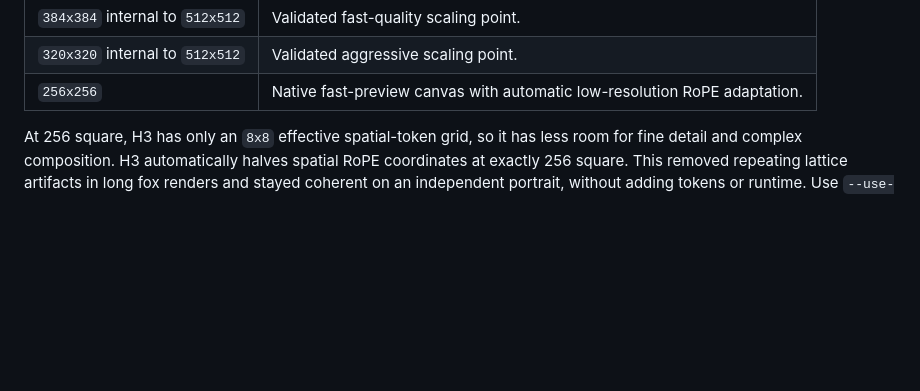
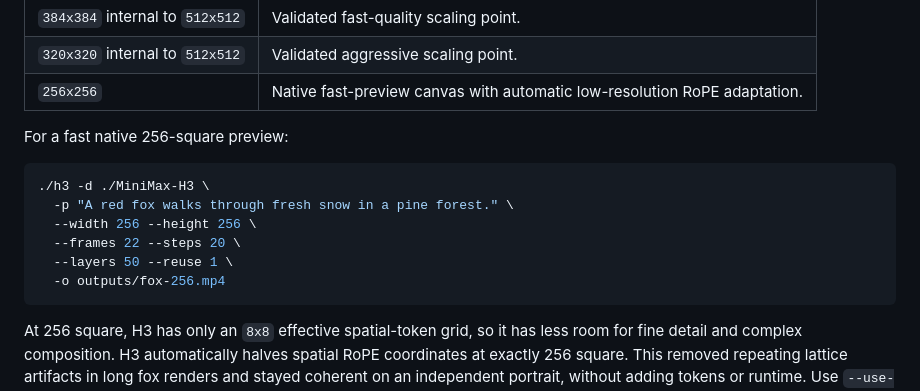
Before and after one commit to 0xSufi/h3.c, a Markdown page: README.md, the part around the change. Rendered like a GitHub page; blank space fills up the shorter version.

Commit message:
Document native 256 preview generation

````diff
--- a/README.md
+++ b/README.md
@@ -239,6 +239,17 @@ that every tiny canvas has good model quality. H3-Base is a 768p model.
 | `384x384` internal to `512x512` | Validated fast-quality scaling point. |
 | `320x320` internal to `512x512` | Validated aggressive scaling point. |
 | `256x256` | Native fast-preview canvas with automatic low-resolution RoPE adaptation. |
+
+For a fast native 256-square preview:
+
+```sh
+./h3 -d ./MiniMax-H3 \
+  -p "A red fox walks through fresh snow in a pine forest." \
+  --width 256 --height 256 \
+  --frames 22 --steps 20 \
+  --layers 50 --reuse 1 \
+  -o outputs/fox-256.mp4
+```
 
 At 256 square, H3 has only an `8x8` effective spatial-token grid, so it has less
 room for fine detail and complex composition. H3 automatically halves spatial
````
